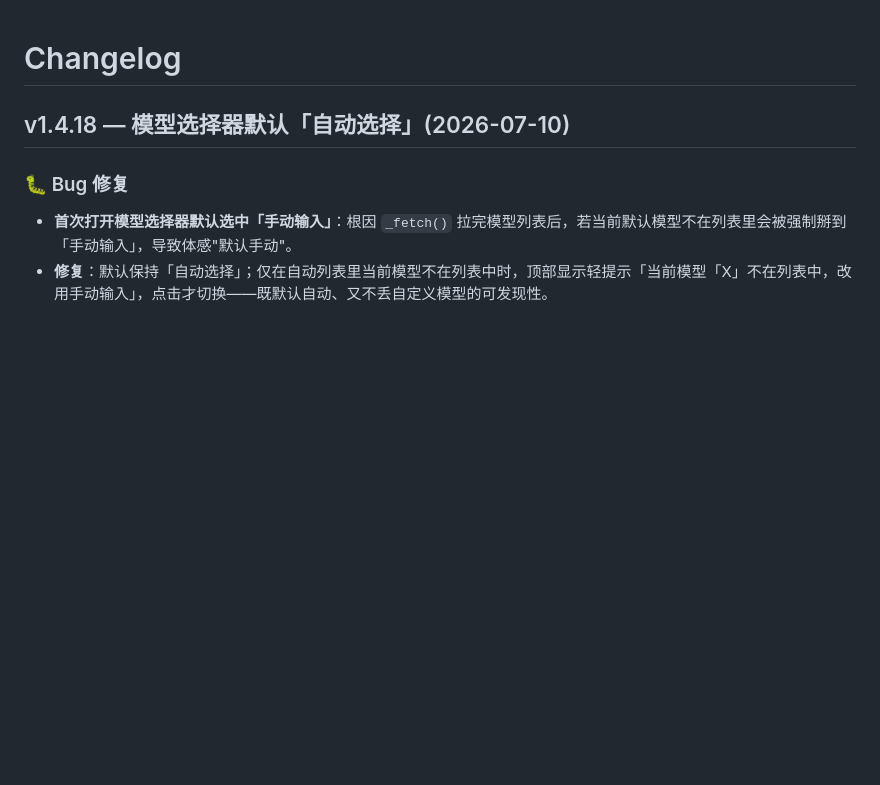
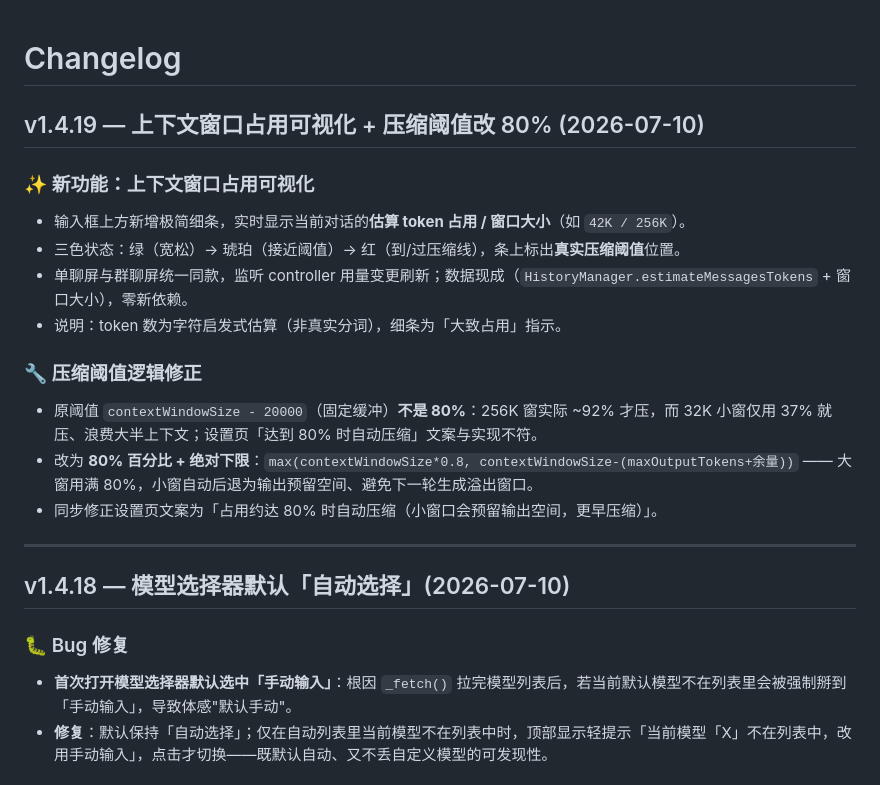
Before and after one commit to 3d-jq/personal-agent-app, a Markdown page: CHANGELOG.md, the part around the change. Drawn GitHub-style; blank space fills up the shorter version.

Commit message:
docs(changelog): 补写 v1.4.19 上下文可视化 + 80% 阈值
Co-Authored-By: WorkBuddy <workbuddy@tencent.com>

```diff
--- a/CHANGELOG.md
+++ b/CHANGELOG.md
@@ -1,4 +1,19 @@
 # Changelog
+
+## v1.4.19 — 上下文窗口占用可视化 + 压缩阈值改 80% (2026-07-10)
+
+### ✨ 新功能：上下文窗口占用可视化
+- 输入框上方新增极简细条，实时显示当前对话的**估算 token 占用 / 窗口大小**（如 `42K / 256K`）。
+- 三色状态：绿（宽松）→ 琥珀（接近阈值）→ 红（到/过压缩线），条上标出**真实压缩阈值**位置。
+- 单聊屏与群聊屏统一同款，监听 controller 用量变更刷新；数据现成（`HistoryManager.estimateMessagesTokens` + 窗口大小），零新依赖。
+- 说明：token 数为字符启发式估算（非真实分词），细条为「大致占用」指示。
+
+### 🔧 压缩阈值逻辑修正
+- 原阈值 `contextWindowSize - 20000`（固定缓冲）**不是 80%**：256K 窗实际 ~92% 才压，而 32K 小窗仅用 37% 就压、浪费大半上下文；设置页「达到 80% 时自动压缩」文案与实现不符。
+- 改为 **80% 百分比 + 绝对下限**：`max(contextWindowSize*0.8, contextWindowSize-(maxOutputTokens+余量))` —— 大窗用满 80%，小窗自动后退为输出预留空间、避免下一轮生成溢出窗口。
+- 同步修正设置页文案为「占用约达 80% 时自动压缩（小窗口会预留输出空间，更早压缩）」。
+
+---
 
 ## v1.4.18 — 模型选择器默认「自动选择」(2026-07-10)
 
```
